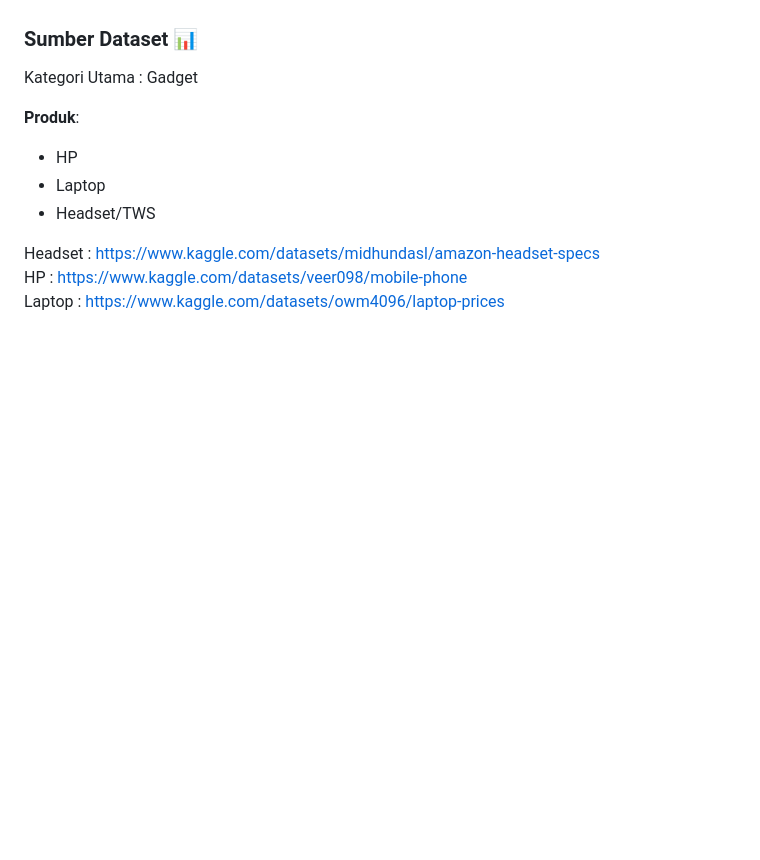
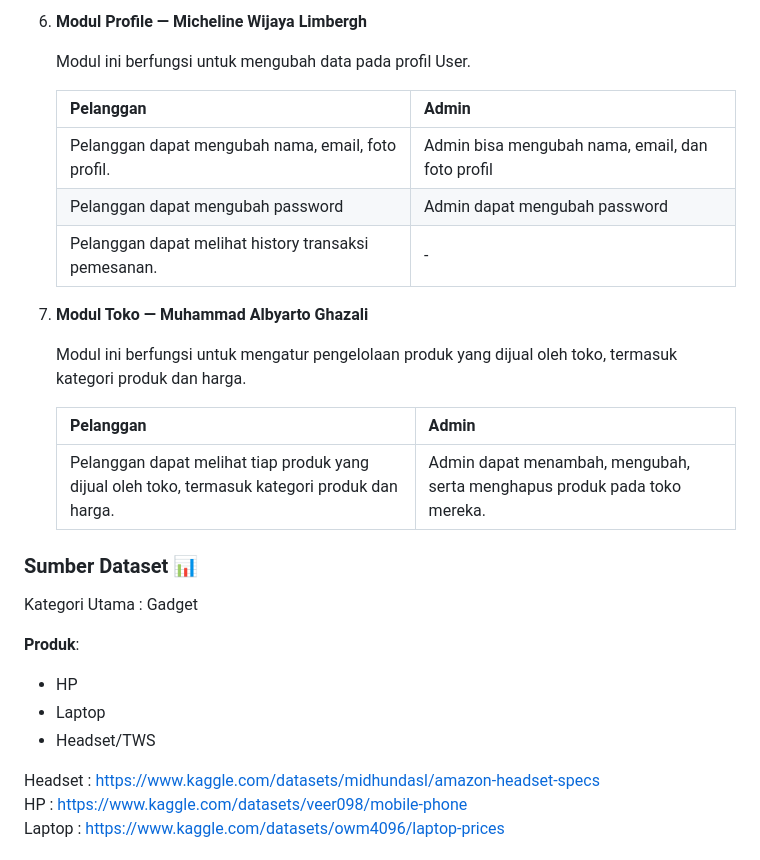
Before and after one commit to PBP-D08/gadget-port, a Markdown page: README.md, the part around one of its changes. GitHub-like rendering; blank space fills up the shorter version.

```diff
--- a/README.md
+++ b/README.md
@@ -58,3 +75,20 @@ Berikut adalah daftar modul yang diimplementasikan:
+7. **Modul Profile — Micheline Wijaya Limbergh**
+
+     Modul ini berfungsi untuk mengubah data pada profil User.
+
+     | Pelanggan | Admin |
+     | --------- | ----- |
+     | Pelanggan dapat mengubah nama, email, foto profil.| Admin bisa mengubah nama, email, dan foto profil|
+     | Pelanggan dapat mengubah password | Admin dapat mengubah password |
+     | Pelanggan dapat melihat history transaksi pemesanan. | -|
+
+8. **Modul Toko — Muhammad Albyarto Ghazali**
+
+      Modul ini berfungsi untuk mengatur pengelolaan produk yang dijual oleh toko, termasuk kategori produk dan harga.
+
+      Pelanggan|Admin
+      -|-
+      Pelanggan dapat melihat tiap produk yang dijual oleh toko, termasuk kategori produk dan harga.|Admin dapat menambah, mengubah, serta menghapus produk pada toko mereka.
 
 ### Sumber Dataset 📊
 Kategori Utama : Gadget
```
Also changed, not shown: other parts of README.md (+45 -28 lines).
